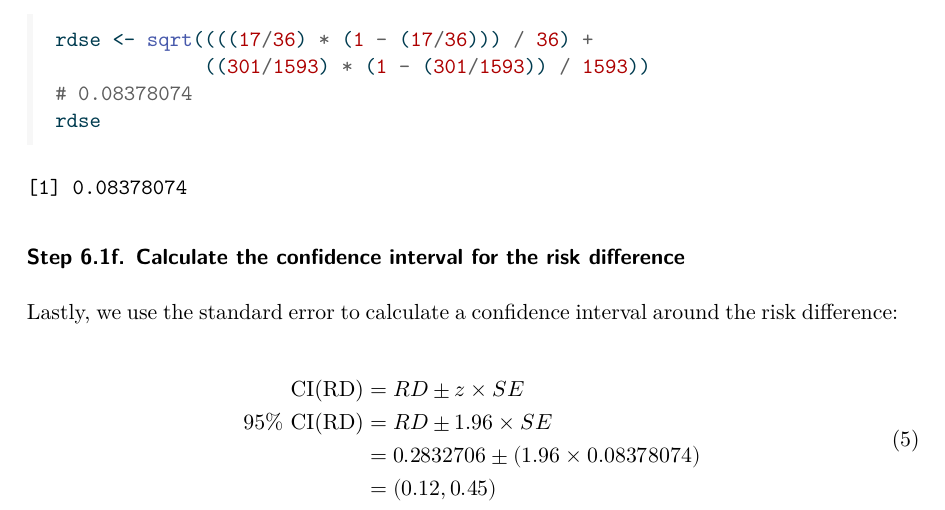
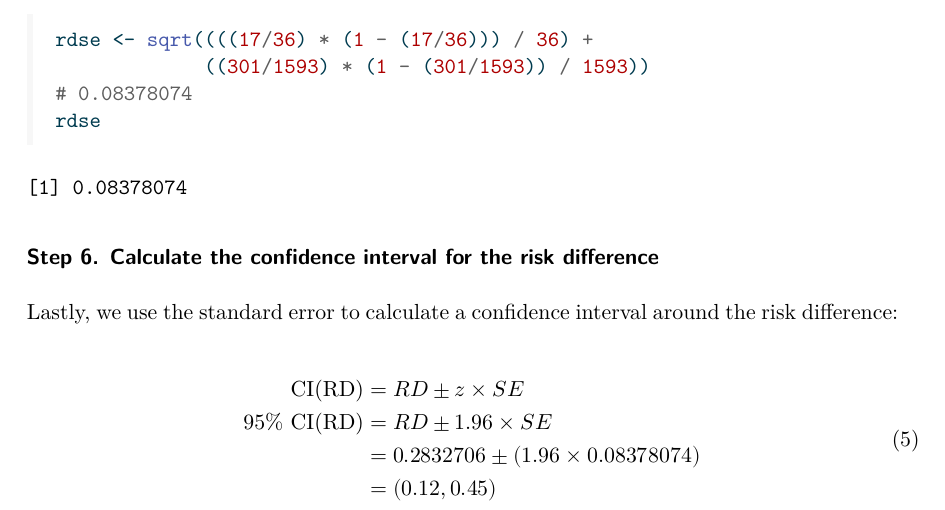
Before and after one commit to jrgant/risk-ratio-tutorial, a Quarto document (rr_calculations_direct_indirect.qmd): part of page 7 of 24, cut so that both start at the same text. The pictures show the output file rr_calculations_direct_indirect.pdf that the author committed with the source.

Commit message:
correct typo in Step 6 heading

````diff
--- a/rr_calculations_direct_indirect.qmd
+++ b/rr_calculations_direct_indirect.qmd
@@ -227,7 +227,7 @@ rdse <- sqrt((((17/36) * (1 - (17/36))) / 36) +
 rdse
 ```
 
-### Step 6.1f. Calculate the confidence interval for the risk difference
+### Step 6. Calculate the confidence interval for the risk difference
 
 Lastly, we use the standard error to calculate a confidence interval around the risk difference:
 
````
Also changed, not shown: rr_calculations_direct_indirect.pdf.
